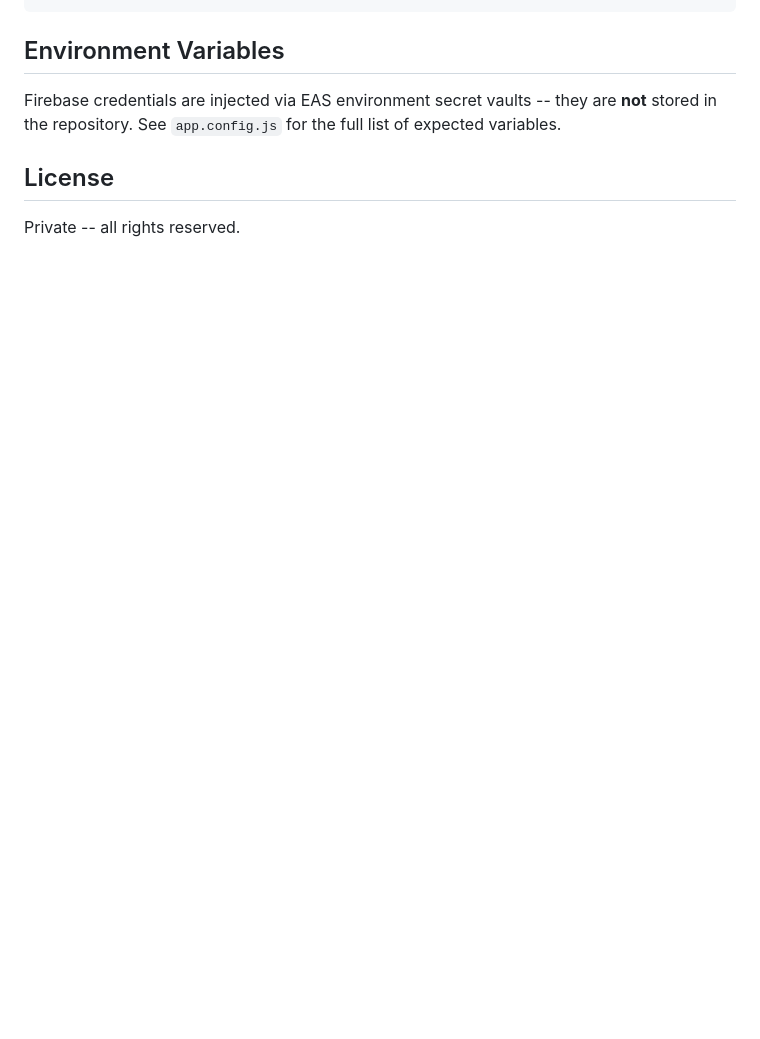
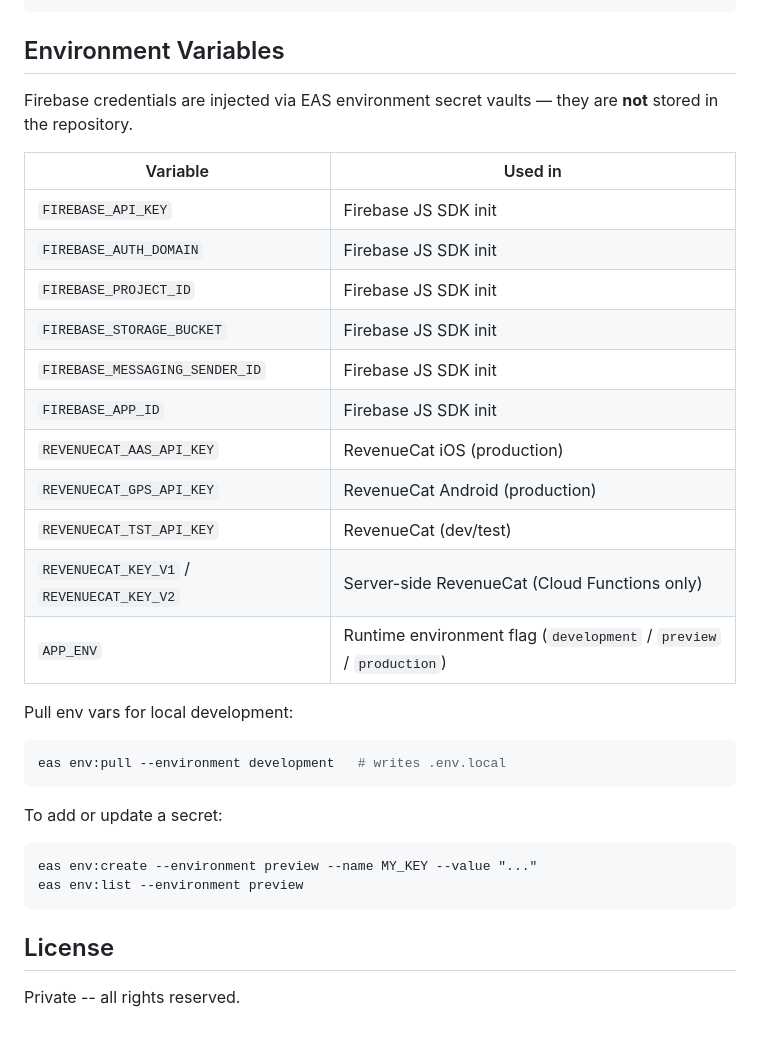
Before and after one commit to admindelalunaanswers-cloud/delaluna-answers-mobile, a Markdown page: README.md, the part around one of its changes. GitHub-like rendering; blank space fills up the shorter version.

````diff
--- a/README.md
+++ b/README.md
@@ -178,7 +254,32 @@ extensions/             # Firebase Extension configs
 
 ## Environment Variables
 
-Firebase credentials are injected via EAS environment secret vaults -- they are **not** stored in the repository. See `app.config.js` for the full list of expected variables.
+Firebase credentials are injected via EAS environment secret vaults — they are **not** stored in the repository.
+
+| Variable | Used in |
+|---|---|
+| `FIREBASE_API_KEY` | Firebase JS SDK init |
+| `FIREBASE_AUTH_DOMAIN` | Firebase JS SDK init |
+| `FIREBASE_PROJECT_ID` | Firebase JS SDK init |
+| `FIREBASE_STORAGE_BUCKET` | Firebase JS SDK init |
+| `FIREBASE_MESSAGING_SENDER_ID` | Firebase JS SDK init |
+| `FIREBASE_APP_ID` | Firebase JS SDK init |
+| `REVENUECAT_AAS_API_KEY` | RevenueCat iOS (production) |
+| `REVENUECAT_GPS_API_KEY` | RevenueCat Android (production) |
+| `REVENUECAT_TST_API_KEY` | RevenueCat (dev/test) |
+| `REVENUECAT_KEY_V1` / `REVENUECAT_KEY_V2` | Server-side RevenueCat (Cloud Functions only) |
+| `APP_ENV` | Runtime environment flag (`development` / `preview` / `production`) |
+
+Pull env vars for local development:
+```bash
+eas env:pull --environment development   # writes .env.local
+```
+
+To add or update a secret:
+```bash
+eas env:create --environment preview --name MY_KEY --value "..."
+eas env:list --environment preview
+```
 
 ## License
 
````
Also changed, not shown: other parts of README.md (+99 -23 lines).
